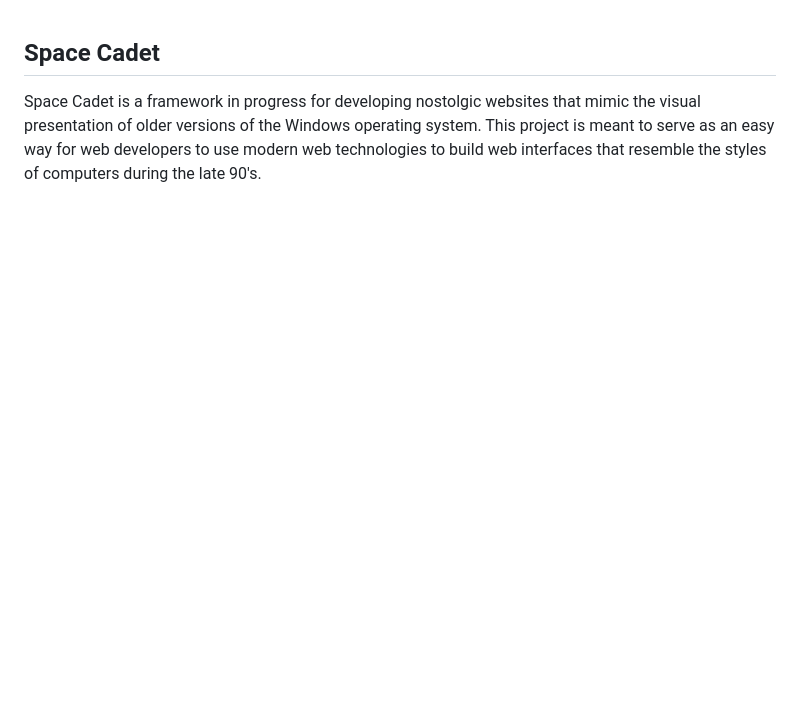
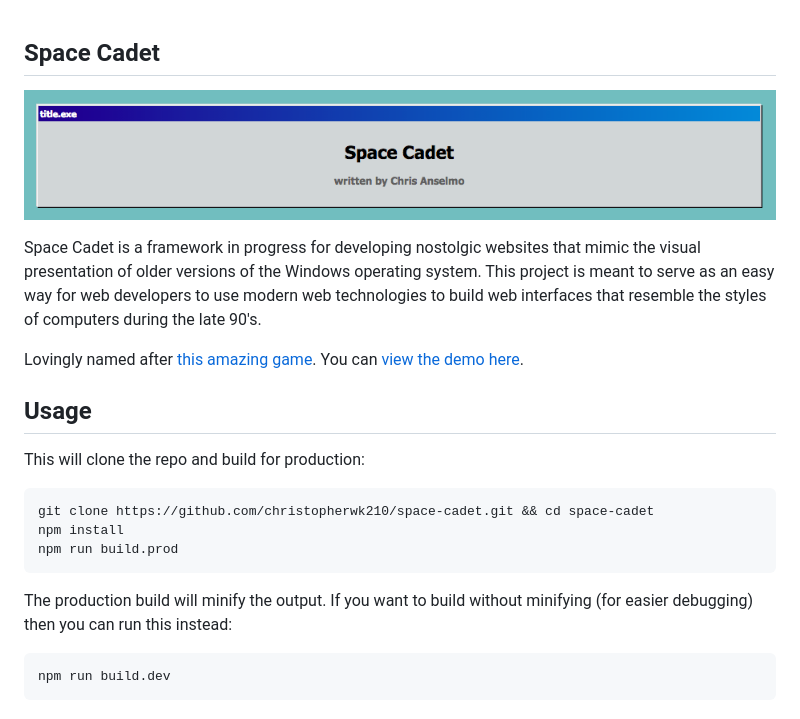
Before and after one commit to christopherwk210/space-cadet, a Markdown page: readme.md, the part around the change. GitHub-like rendering; pictures changed too: demo/title.png (added); blank space fills up the shorter version.

Commit message:
Updated readme with usage

```diff
--- a/readme.md
+++ b/readme.md
@@ -1,3 +1,19 @@
 Space Cadet
 ---
+![Space Cadet](/demo/title.png?raw=true "Space Cadet")
+
 Space Cadet is a framework in progress for developing nostolgic websites that mimic the visual presentation of older versions of the Windows operating system. This project is meant to serve as an easy way for web developers to use modern web technologies to build web interfaces that resemble the styles of computers during the late 90's.
+
+Lovingly named after [this amazing game](https://en.wikipedia.org/wiki/Full_Tilt!_Pinball). You can [view the demo here](http://christopherwk210.github.io/space-cadet/).
+
+Usage
+---
+This will clone the repo and build for production:
+
+    git clone https://github.com/christopherwk210/space-cadet.git && cd space-cadet
+    npm install
+    npm run build.prod
+
+The production build will minify the output. If you want to build without minifying (for easier debugging) then you can run this instead:
+
+    npm run build.dev
```
